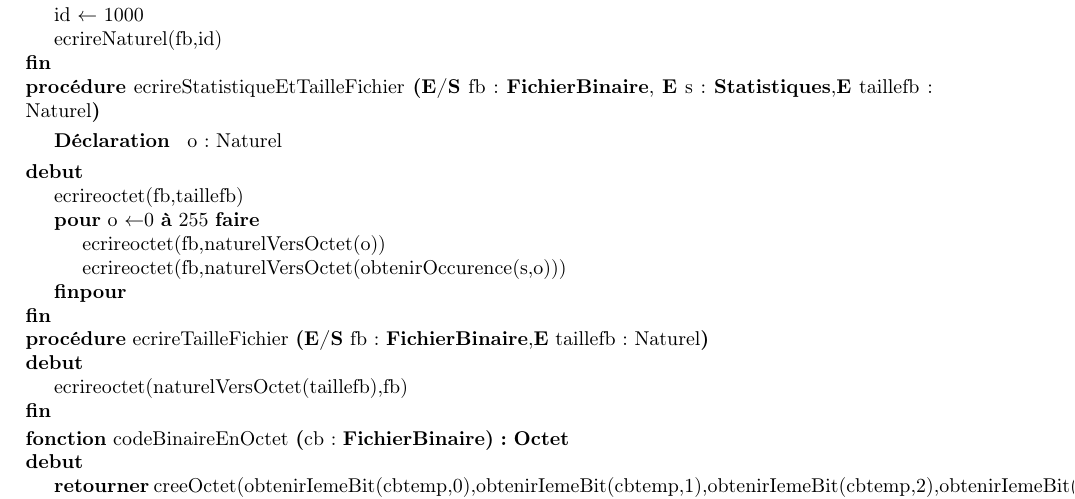
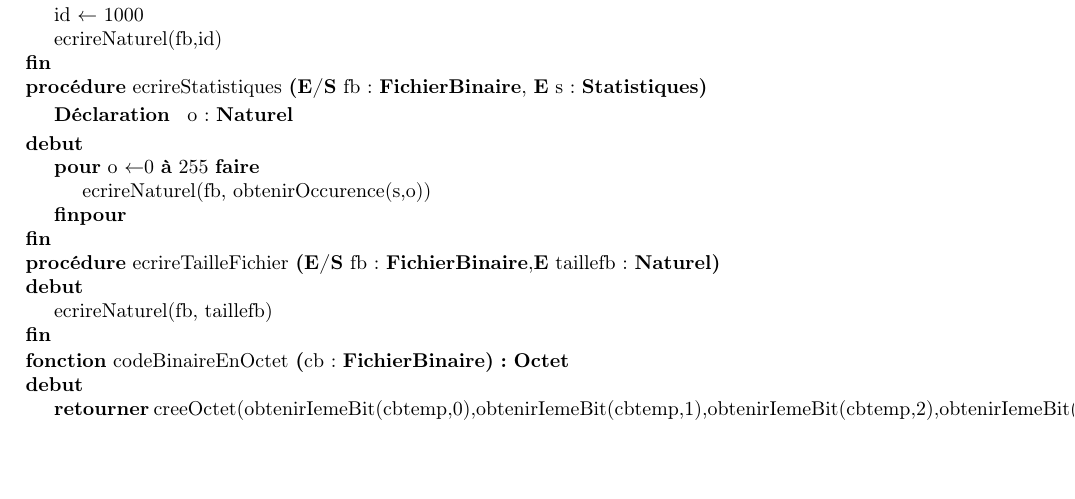
Before and after one commit to thomasbauer76/Compresseur-Huffman, a LaTeX document (latex/main.tex, which reads latex/Compression/CD_ecrire.tex): part of page 9 of 12, cut so that both start at the same text, the shorter picture padded with empty space. Compiled offline with pdfLaTeX.

Commit message:
Corrections ecrireStatistiques et ecrireTailleFichier

```diff
--- a/latex/Compression/CD_ecrire.tex
+++ b/latex/Compression/CD_ecrire.tex
@@ -6,18 +6,16 @@
     	 \instruction{ecrireNaturel(fb,id)}
 
     }
-    \procedure{ecrireStatistiqueEtTailleFichier}{\paramEntreeSortie{fb : \fichierbinaire}, \paramEntree{s : \statistiques},\paramEntree{taillefb : Naturel}}{}{o: Naturel}
+    \procedure{ecrireStatistiques}{\paramEntreeSortie{fb : \fichierbinaire}, \paramEntree{s : \statistiques}}{}{o: \naturel}
     {
-    		\instruction{ecrireoctet(fb,taillefb)}
     		\pour{o}{0}{255}{}{
-				\instruction{ecrireoctet(fb,naturelVersOctet(o))}
-			\instruction{ecrireoctet(fb,naturelVersOctet(obtenirOccurence(s,o)))}
-
+			    \instruction{ecrireNaturel(fb, obtenirOccurence(s,o))}
     		}
     }
 
 
-     \procedure{ecrireTailleFichier}{\paramEntreeSortie{fb : \fichierbinaire},\paramEntree{taillefb : Naturel}}{}{}{
-     \instruction{ecrireoctet(naturelVersOctet(taillefb),fb)}
-     }
+    \procedure{ecrireTailleFichier}{\paramEntreeSortie{fb : \fichierbinaire},\paramEntree{taillefb : \naturel}}{}{}
+    {
+        \instruction{ecrireNaturel(fb, taillefb)}
+    }
 \end{algorithme}
```
Also changed, not shown: latex/Compression/CD_obtenirStatistiquesEtTailleFichier.tex (+3 -3 lines), latex/Compression/CP_ecrire.tex (+2 -2 lines), latex/Compression/CP_obtenirStatistiquesEtTailleFichier.tex (+1 -1 lines), latex/main.tex (+4 -6 lines).
